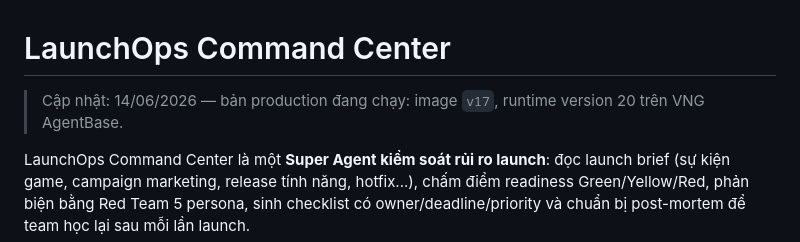
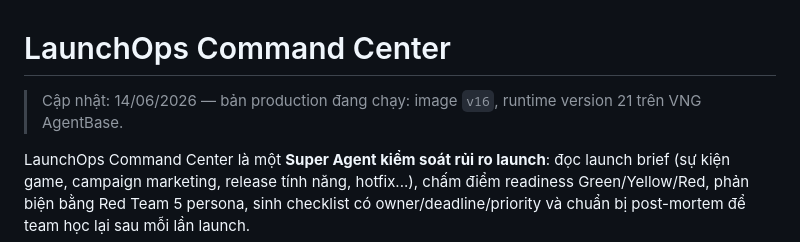
Before and after one commit to vinhviax/LaunchOps-Command-Center, a Markdown page: README.md, the part around the change. GitHub-like rendering.

Commit message:
docs: note production rollback to v16

```diff
--- a/README.md
+++ b/README.md
@@ -1,6 +1,6 @@
 # LaunchOps Command Center
 
-> Cập nhật: 14/06/2026 — bản production đang chạy: image `v17`, runtime version 20 trên VNG AgentBase.
+> Cập nhật: 14/06/2026 — bản production đang chạy: image `v16`, runtime version 21 trên VNG AgentBase.
 
 LaunchOps Command Center là một **Super Agent kiểm soát rủi ro launch**: đọc launch brief (sự kiện game, campaign marketing, release tính năng, hotfix...), chấm điểm readiness Green/Yellow/Red, phản biện bằng Red Team 5 persona, sinh checklist có owner/deadline/priority và chuẩn bị post-mortem để team học lại sau mỗi lần launch.
 
```
Also changed, not shown: README_EN.md (+1 -1 lines).
